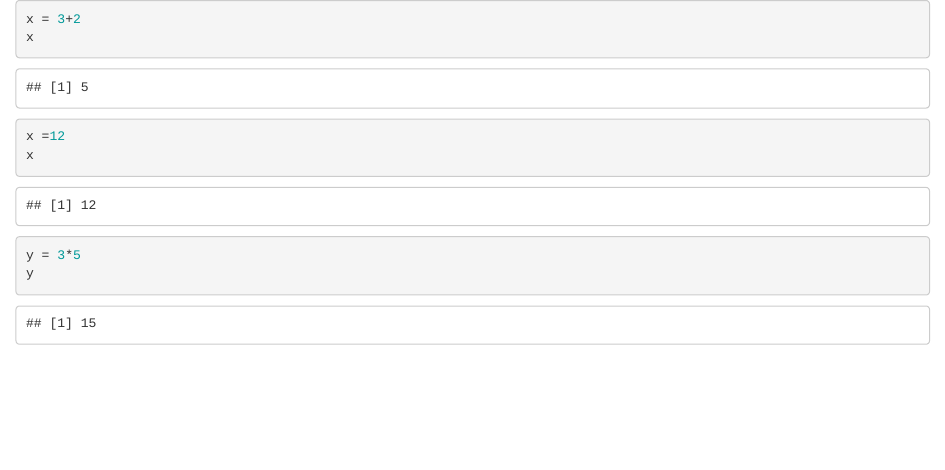
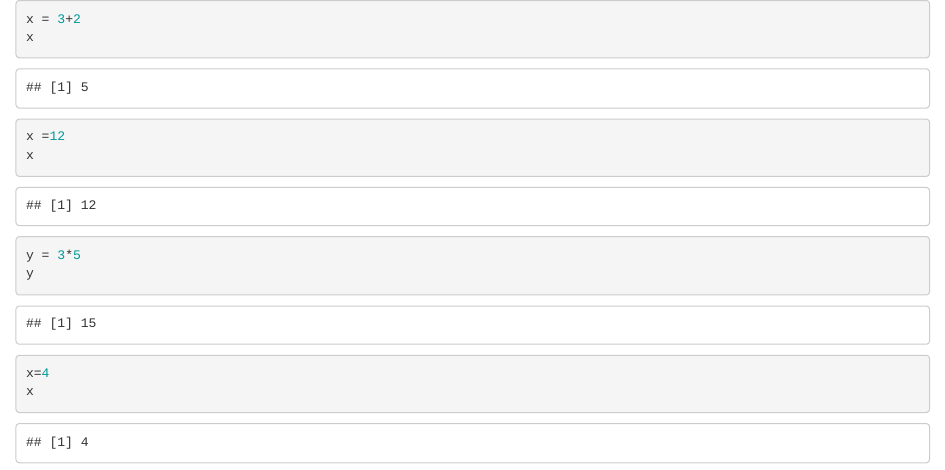
Before and after one commit to chelsyaashari-eng/mpdw, an R Markdown document (pertemuan 1/Latihan 1.Rmd): the page in a window 1100 px wide, from its top. Rendered offline with R 4.5, knitr and Pandoc, with nearby package versions.

Commit message:
New update

````diff
--- a/pertemuan 1/Latihan 1.Rmd
+++ b/pertemuan 1/Latihan 1.Rmd
@@ -11,3 +11,7 @@ x
 y = 3*5
 y
 ```
+```{r}
+x=4
+x
+```
````
